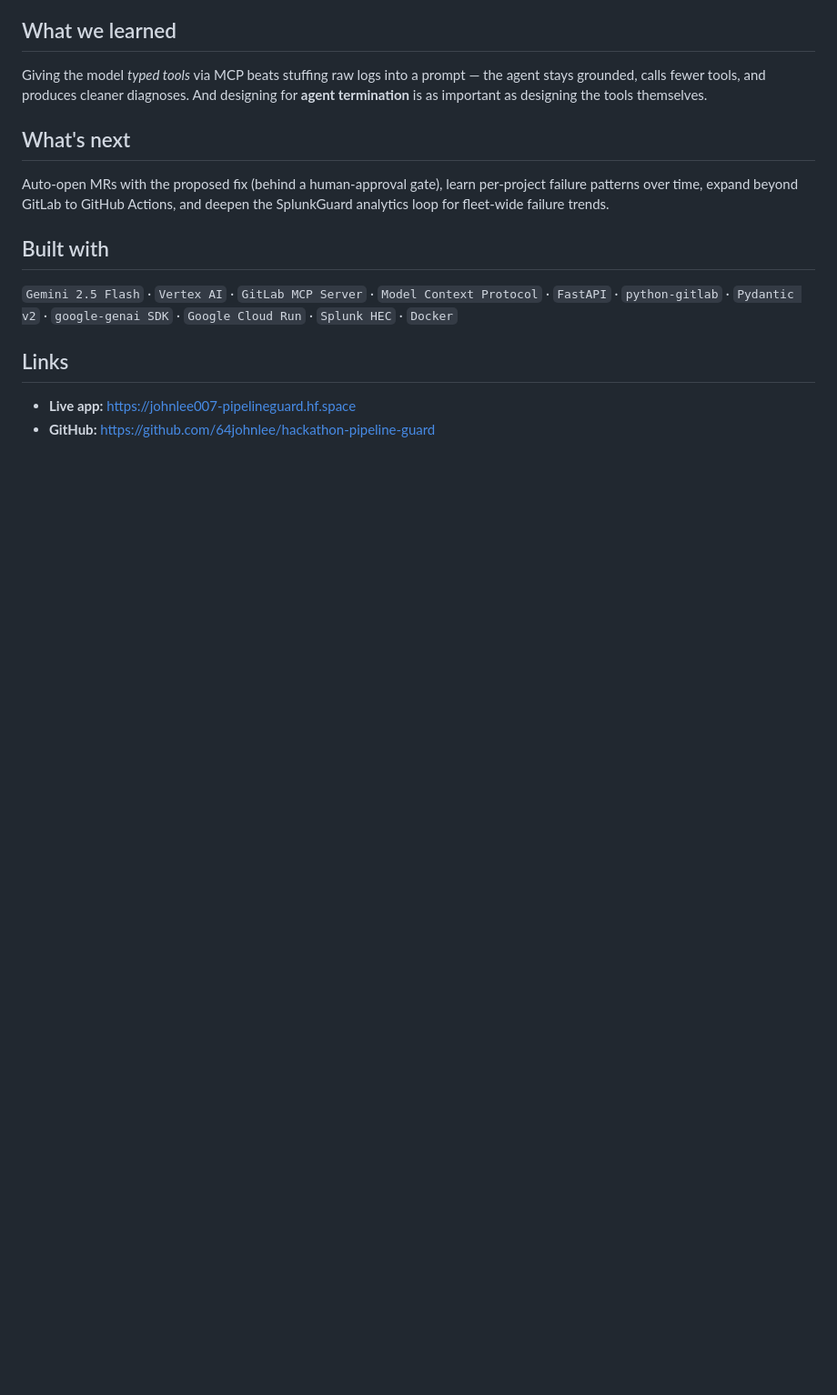
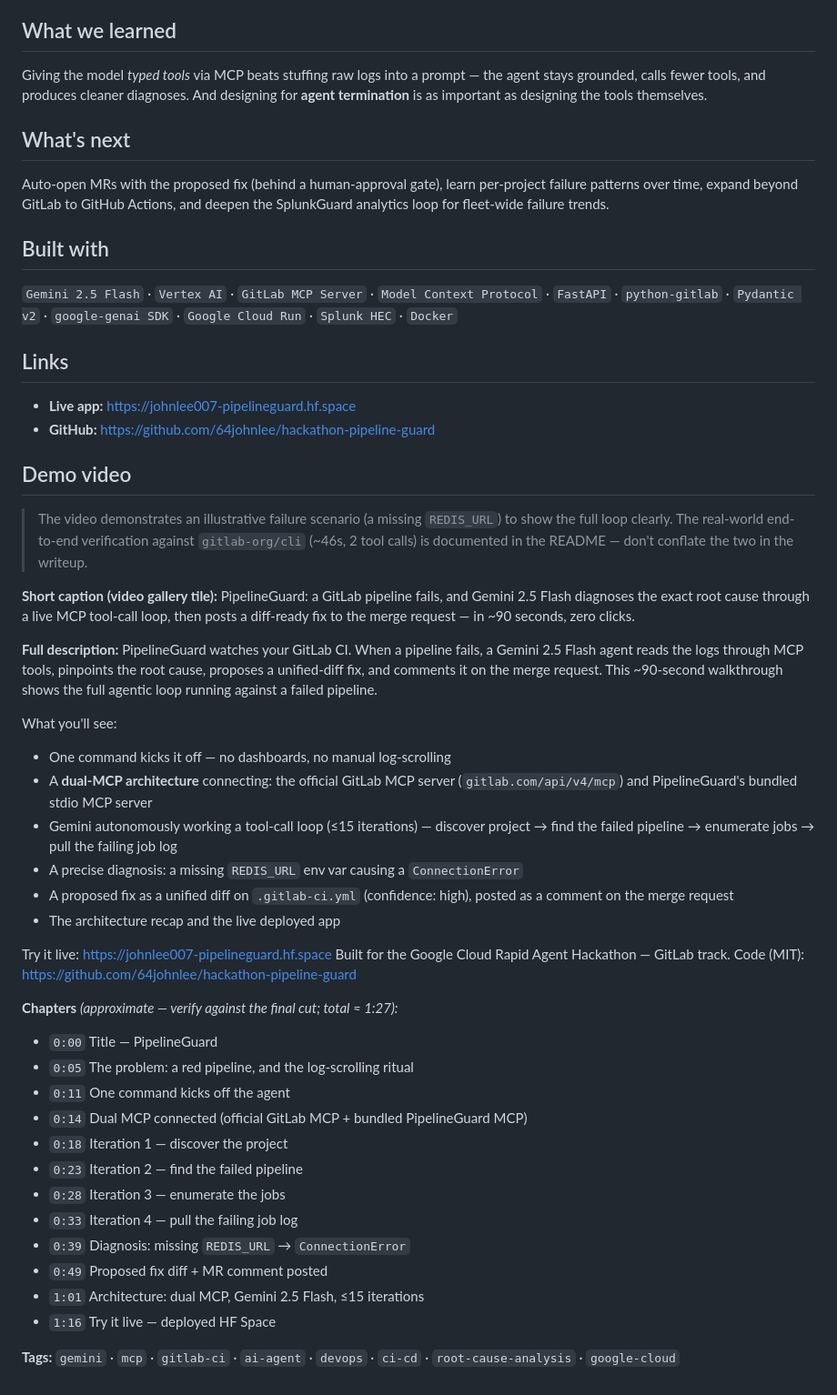
Before and after one commit to 64johnlee/hackathon-pipeline-guard, a Markdown page: DEVPOST.md, the part around the change. Shown at 91% size. GitHub-like rendering; blank space fills up the shorter version.

```diff
--- a/DEVPOST.md
+++ b/DEVPOST.md
@@ -47,3 +47,41 @@ Auto-open MRs with the proposed fix (behind a human-approval gate), learn per-pr
 ## Links
 - **Live app:** https://johnlee007-pipelineguard.hf.space
 - **GitHub:** https://github.com/64johnlee/hackathon-pipeline-guard
+
+## Demo video
+
+> The video demonstrates an illustrative failure scenario (a missing `REDIS_URL`) to show the full loop clearly. The real-world end-to-end verification against `gitlab-org/cli` (~46s, 2 tool calls) is documented in the README — don't conflate the two in the writeup.
+
+**Short caption (video gallery tile):**
+PipelineGuard: a GitLab pipeline fails, and Gemini 2.5 Flash diagnoses the exact root cause through a live MCP tool-call loop, then posts a diff-ready fix to the merge request — in ~90 seconds, zero clicks.
+
+**Full description:**
+PipelineGuard watches your GitLab CI. When a pipeline fails, a Gemini 2.5 Flash agent reads the logs through MCP tools, pinpoints the root cause, proposes a unified-diff fix, and comments it on the merge request. This ~90-second walkthrough shows the full agentic loop running against a failed pipeline.
+
+What you'll see:
+- One command kicks it off — no dashboards, no manual log-scrolling
+- A **dual-MCP architecture** connecting: the official GitLab MCP server (`gitlab.com/api/v4/mcp`) and PipelineGuard's bundled stdio MCP server
+- Gemini autonomously working a tool-call loop (≤15 iterations) — discover project → find the failed pipeline → enumerate jobs → pull the failing job log
+- A precise diagnosis: a missing `REDIS_URL` env var causing a `ConnectionError`
+- A proposed fix as a unified diff on `.gitlab-ci.yml` (confidence: high), posted as a comment on the merge request
+- The architecture recap and the live deployed app
+
+Try it live: https://johnlee007-pipelineguard.hf.space
+Built for the Google Cloud Rapid Agent Hackathon — GitLab track.
+Code (MIT): https://github.com/64johnlee/hackathon-pipeline-guard
+
+**Chapters** *(approximate — verify against the final cut; total ≈ 1:27):*
+- `0:00` Title — PipelineGuard
+- `0:05` The problem: a red pipeline, and the log-scrolling ritual
+- `0:11` One command kicks off the agent
+- `0:14` Dual MCP connected (official GitLab MCP + bundled PipelineGuard MCP)
+- `0:18` Iteration 1 — discover the project
+- `0:23` Iteration 2 — find the failed pipeline
+- `0:28` Iteration 3 — enumerate the jobs
+- `0:33` Iteration 4 — pull the failing job log
+- `0:39` Diagnosis: missing `REDIS_URL` → `ConnectionError`
+- `0:49` Proposed fix diff + MR comment posted
+- `1:01` Architecture: dual MCP, Gemini 2.5 Flash, ≤15 iterations
+- `1:16` Try it live — deployed HF Space
+
+**Tags:** `gemini` · `mcp` · `gitlab-ci` · `ai-agent` · `devops` · `ci-cd` · `root-cause-analysis` · `google-cloud`
```
Also changed, not shown: SPLUNK_DEVPOST.md (+33 -0 lines).
